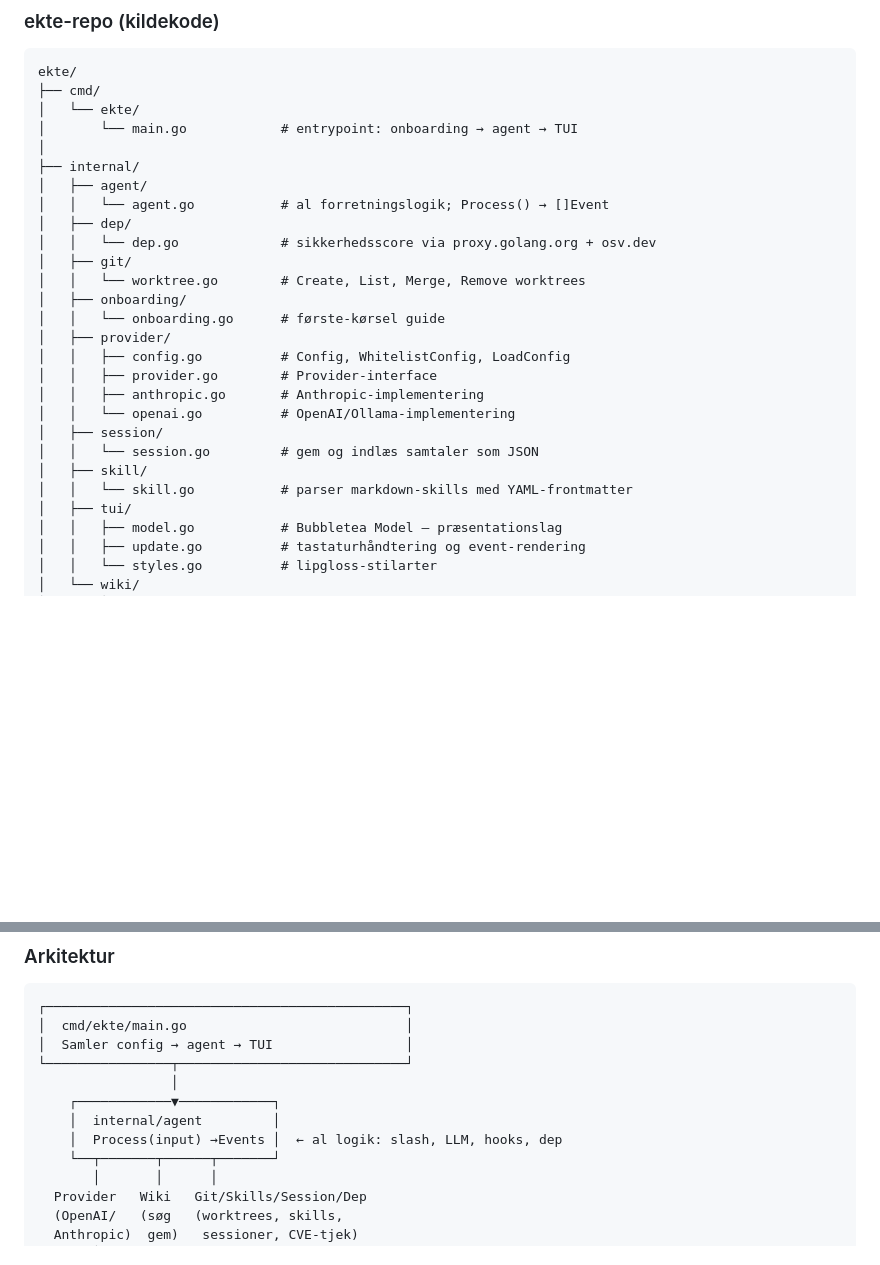
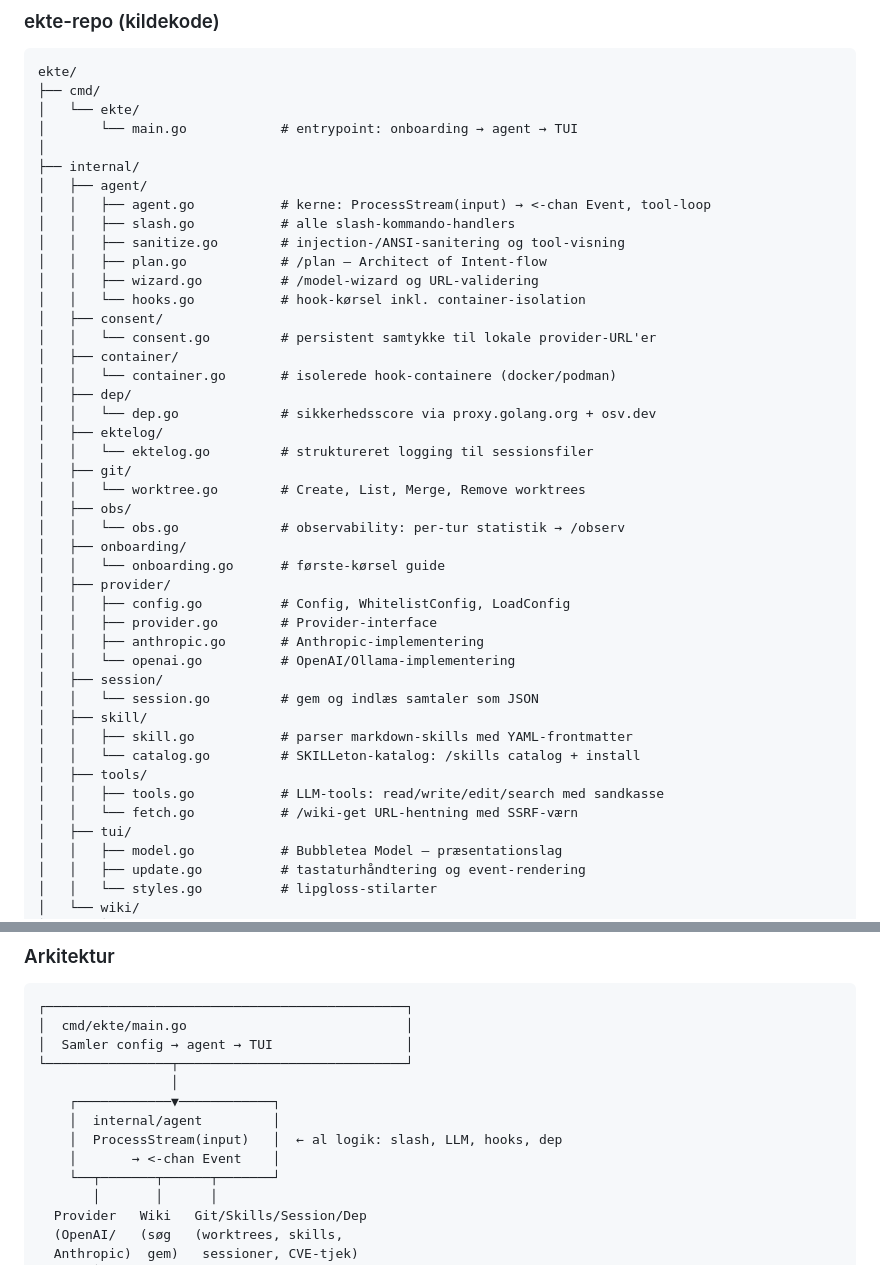
Before and after one commit to danskode/ekte, a Markdown page: README.md, 2 parts joined by grey strips. GitHub-like rendering; blank space fills up the shorter version.

```diff
--- a/README.md
+++ b/README.md
@@ -335,11 +360,24 @@ ekte/
 │
 ├── internal/
 │   ├── agent/
-│   │   └── agent.go           # al forretningslogik; Process() → []Event
+│   │   ├── agent.go           # kerne: ProcessStream(input) → <-chan Event, tool-loop
+│   │   ├── slash.go           # alle slash-kommando-handlers
+│   │   ├── sanitize.go        # injection-/ANSI-sanitering og tool-visning
+│   │   ├── plan.go            # /plan — Architect of Intent-flow
+│   │   ├── wizard.go          # /model-wizard og URL-validering
+│   │   └── hooks.go           # hook-kørsel inkl. container-isolation
+│   ├── consent/
+│   │   └── consent.go         # persistent samtykke til lokale provider-URL'er
+│   ├── container/
+│   │   └── container.go       # isolerede hook-containere (docker/podman)
 │   ├── dep/
 │   │   └── dep.go             # sikkerhedsscore via proxy.golang.org + osv.dev
+│   ├── ektelog/
+│   │   └── ektelog.go         # struktureret logging til sessionsfiler
 │   ├── git/
 │   │   └── worktree.go        # Create, List, Merge, Remove worktrees
+│   ├── obs/
+│   │   └── obs.go             # observability: per-tur statistik → /observ
 │   ├── onboarding/
 │   │   └── onboarding.go      # første-kørsel guide
 │   ├── provider/
@@ -350,7 +388,11 @@ ekte/
 │   ├── session/
 │   │   └── session.go         # gem og indlæs samtaler som JSON
 │   ├── skill/
-│   │   └── skill.go           # parser markdown-skills med YAML-frontmatter
+│   │   ├── skill.go           # parser markdown-skills med YAML-frontmatter
+│   │   └── catalog.go         # SKILLeton-katalog: /skills catalog + install
+│   ├── tools/
+│   │   ├── tools.go           # LLM-tools: read/write/edit/search med sandkasse
+│   │   └── fetch.go           # /wiki-get URL-hentning med SSRF-værn
 │   ├── tui/
 │   │   ├── model.go           # Bubbletea Model — præsentationslag
 │   │   ├── update.go          # tastaturhåndtering og event-rendering
@@ -374,7 +416,8 @@ ekte/
                  │
     ┌────────────▼────────────┐
     │  internal/agent         │
-    │  Process(input) →Events │  ← al logik: slash, LLM, hooks, dep
+    │  ProcessStream(input)   │  ← al logik: slash, LLM, hooks, dep
+    │       → <-chan Event    │
     └──┬───────┬──────┬───────┘
        │       │      │
   Provider   Wiki   Git/Skills/Session/Dep
```
Also changed, not shown: other parts of README.md (+30 -5 lines).
